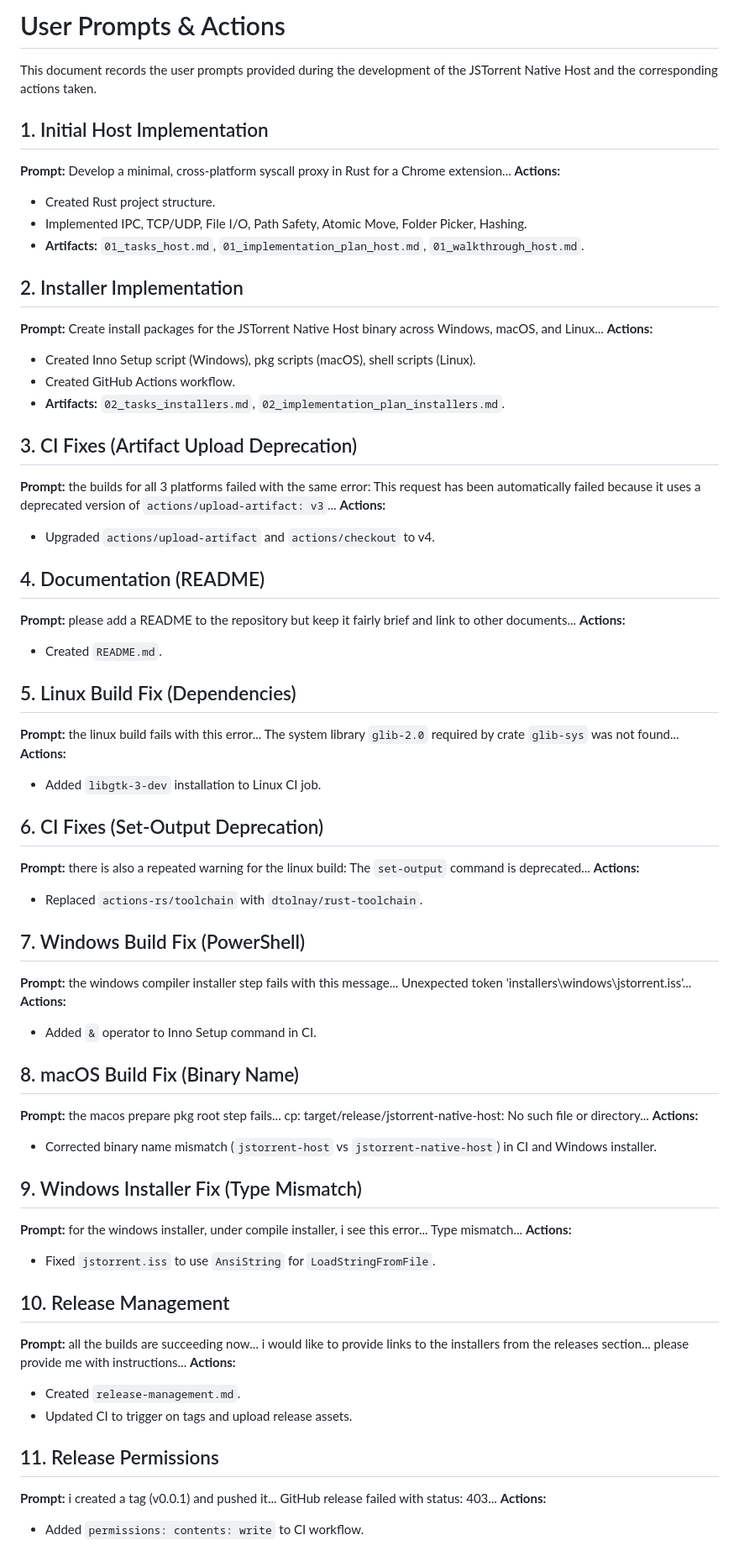
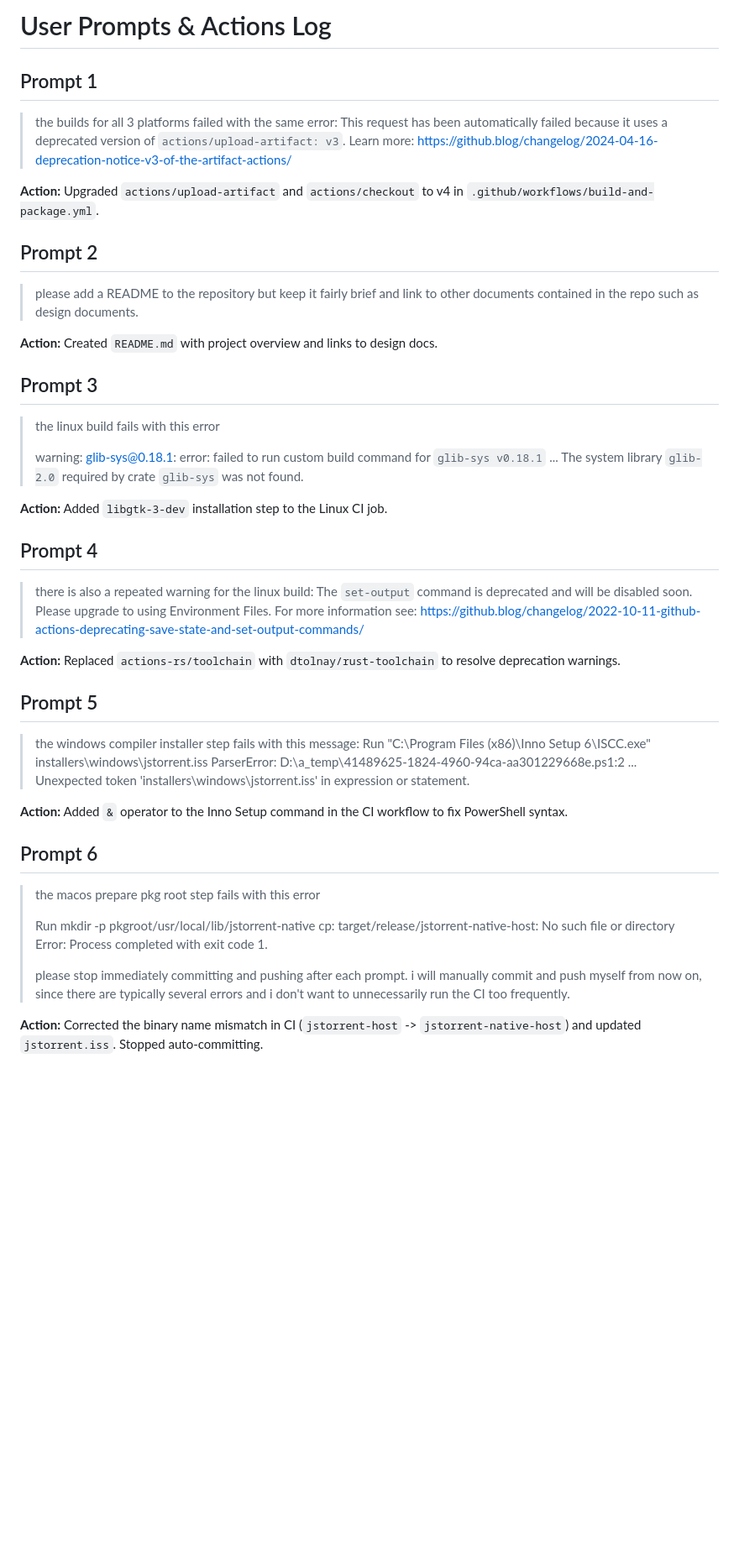
Before and after one commit to kzahel/jstorrent-native-host, a Markdown page: vibe_artifacts/user_prompts.md, the part around one of its changes. Shown at 84% size. Drawn GitHub-style; blank space fills up the shorter version.

Commit message:
Update user_prompts.md with verbatim prompts

```diff
--- a/vibe_artifacts/user_prompts.md
+++ b/vibe_artifacts/user_prompts.md
@@ -1,64 +1,47 @@
-# User Prompts & Actions
+# User Prompts & Actions Log
 
-This document records the user prompts provided during the development of the JSTorrent Native Host and the corresponding actions taken.
+## Prompt 1
+> the builds for all 3 platforms failed with the same error: This request has been automatically failed because it uses a deprecated version of `actions/upload-artifact: v3`. Learn more: https://github.blog/changelog/2024-04-16-deprecation-notice-v3-of-the-artifact-actions/
 
-## 1. Initial Host Implementation
-**Prompt:** Develop a minimal, cross-platform syscall proxy in Rust for a Chrome extension...
-**Actions:**
-- Created Rust project structure.
-- Implemented IPC, TCP/UDP, File I/O, Path Safety, Atomic Move, Folder Picker, Hashing.
-- **Artifacts:** `01_tasks_host.md`, `01_implementation_plan_host.md`, `01_walkthrough_host.md`.
+**Action:** Upgraded `actions/upload-artifact` and `actions/checkout` to v4 in `.github/workflows/build-and-package.yml`.
 
-## 2. Installer Implementation
-**Prompt:** Create install packages for the JSTorrent Native Host binary across Windows, macOS, and Linux...
-**Actions:**
-- Created Inno Setup script (Windows), pkg scripts (macOS), shell scripts (Linux).
-- Created GitHub Actions workflow.
-- **Artifacts:** `02_tasks_installers.md`, `02_implementation_plan_installers.md`.
+## Prompt 2
+> please add a README to the repository but keep it fairly brief and link to other documents contained in the repo such as design documents.
 
-## 3. CI Fixes (Artifact Upload Deprecation)
-**Prompt:** the builds for all 3 platforms failed with the same error: This request has been automatically failed because it uses a deprecated version of `actions/upload-artifact: v3`...
-**Actions:**
-- Upgraded `actions/upload-artifact` and `actions/checkout` to v4.
+**Action:** Created `README.md` with project overview and links to design docs.
 
-## 4. Documentation (README)
-**Prompt:** please add a README to the repository but keep it fairly brief and link to other documents...
-**Actions:**
-- Created `README.md`.
+## Prompt 3
+> the linux build fails with this error
+>
+> warning: glib-sys@0.18.1:
+> error: failed to run custom build command for `glib-sys v0.18.1`
+> ...
+> The system library `glib-2.0` required by crate `glib-sys` was not found.
 
-## 5. Linux Build Fix (Dependencies)
-**Prompt:** the linux build fails with this error... The system library `glib-2.0` required by crate `glib-sys` was not found...
-**Actions:**
-- Added `libgtk-3-dev` installation to Linux CI job.
+**Action:** Added `libgtk-3-dev` installation step to the Linux CI job.
 
-## 6. CI Fixes (Set-Output Deprecation)
-**Prompt:** there is also a repeated warning for the linux build: The `set-output` command is deprecated...
-**Actions:**
-- Replaced `actions-rs/toolchain` with `dtolnay/rust-toolchain`.
+## Prompt 4
+> there is also a repeated warning for the linux build: The `set-output` command is deprecated and will be disabled soon. Please upgrade to using Environment Files. For more information see: https://github.blog/changelog/2022-10-11-github-actions-deprecating-save-state-and-set-output-commands/
 
-## 7. Windows Build Fix (PowerShell)
-**Prompt:** the windows compiler installer step fails with this message... Unexpected token 'installers\windows\jstorrent.iss'...
-**Actions:**
-- Added `&` operator to Inno Setup command in CI.
+**Action:** Replaced `actions-rs/toolchain` with `dtolnay/rust-toolchain` to resolve deprecation warnings.
 
-## 8. macOS Build Fix (Binary Name)
-**Prompt:** the macos prepare pkg root step fails... cp: target/release/jstorrent-native-host: No such file or directory...
-**Actions:**
-- Corrected binary name mismatch (`jstorrent-host` vs `jstorrent-native-host`) in CI and Windows installer.
+## Prompt 5
+> the windows compiler installer step fails with this message:
+> Run "C:\Program Files (x86)\Inno Setup 6\ISCC.exe" installers\windows\jstorrent.iss
+> ParserError: D:\a\_temp\41489625-1824-4960-94ca-aa301229668e.ps1:2
+> ...
+> Unexpected token 'installers\windows\jstorrent.iss' in expression or statement.
 
-## 9. Windows Installer Fix (Type Mismatch)
-**Prompt:** for the windows installer, under compile installer, i see this error... Type mismatch...
-**Actions:**
-- Fixed `jstorrent.iss` to use `AnsiString` for `LoadStringFromFile`.
+**Action:** Added `&` operator to the Inno Setup command in the CI workflow to fix PowerShell syntax.
 
-## 10. Release Management
-**Prompt:** all the builds are succeeding now... i would like to provide links to the installers from the releases section... please provide me with instructions...
-**Actions:**
-- Created `release-management.md`.
-- Updated CI to trigger on tags and upload release assets.
+## Prompt 6
+> the macos prepare pkg root step fails with this error
+>
+> Run mkdir -p pkgroot/usr/local/lib/jstorrent-native
+> cp: target/release/jstorrent-native-host: No such file or directory
+> Error: Process completed with exit code 1.
+>
+> please stop immediately committing and pushing after each prompt. i will manually commit and push myself from now on, since there are typically several errors and i don't want to unnecessarily run the CI too frequently.
 
-## 11. Release Permissions
-**Prompt:** i created a tag (v0.0.1) and pushed it... GitHub release failed with status: 403...
-**Actions:**
-- Added `permissions: contents: write` to CI workflow.
+**Action:** Corrected the binary name mismatch in CI (`jstorrent-host` -> `jstorrent-native-host`) and updated `jstorrent.iss`. Stopped auto-committing.
 
```
Also changed, not shown: other parts of vibe_artifacts/user_prompts.md (+41 -15 lines).
